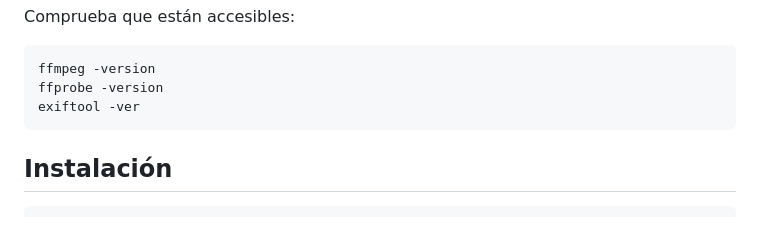
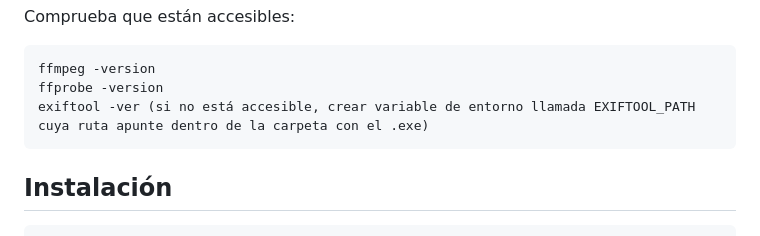
Before and after one commit to PabloLpez/TFG-Pablo-Lopez, a Markdown page: README.md, the part around the change. Drawn GitHub-style.

Commit message:
cambio explicacion exiftool

````diff
--- a/README.md
+++ b/README.md
@@ -129,7 +129,7 @@ Comprueba que están accesibles:
 ```bash
 ffmpeg -version
 ffprobe -version
-exiftool -ver
+exiftool -ver (si no está accesible, crear variable de entorno llamada EXIFTOOL_PATH cuya ruta apunte dentro de la carpeta con el .exe)
 ```
 
 ## Instalación
````
